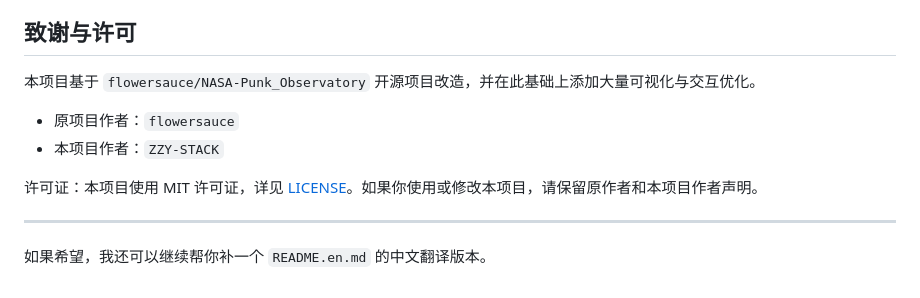
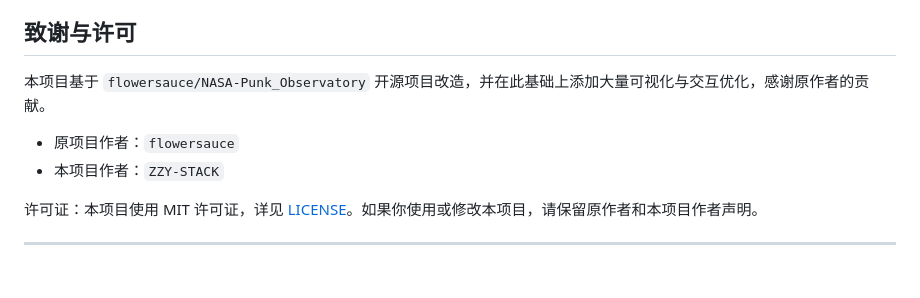
Before and after one commit to ZZY-STACK/NASA-Punk_Observatory_Optimized, a Markdown page: readme.md, the part around the change. GitHub-like rendering.

Commit message:
Initial commit: NASA-Punk Observatory Optimized project

```diff
--- a/readme.md
+++ b/readme.md
@@ -87,13 +87,12 @@ NASA-Punk_Observatory/
 
 ## 致谢与许可
 
-本项目基于 `flowersauce/NASA-Punk_Observatory` 开源项目改造，并在此基础上添加大量可视化与交互优化。
+本项目基于 `flowersauce/NASA-Punk_Observatory` 开源项目改造，并在此基础上添加大量可视化与交互优化，感谢原作者的贡献。
 
 - 原项目作者：`flowersauce`
 - 本项目作者：`ZZY-STACK`
 
 许可证：本项目使用 MIT 许可证，详见 [LICENSE](LICENSE)。如果你使用或修改本项目，请保留原作者和本项目作者声明。
 
+
 ---
-
-如果希望，我还可以继续帮你补一个 `README.en.md` 的中文翻译版本。
```
Also changed, not shown: README.en.md (+2 -3 lines).
